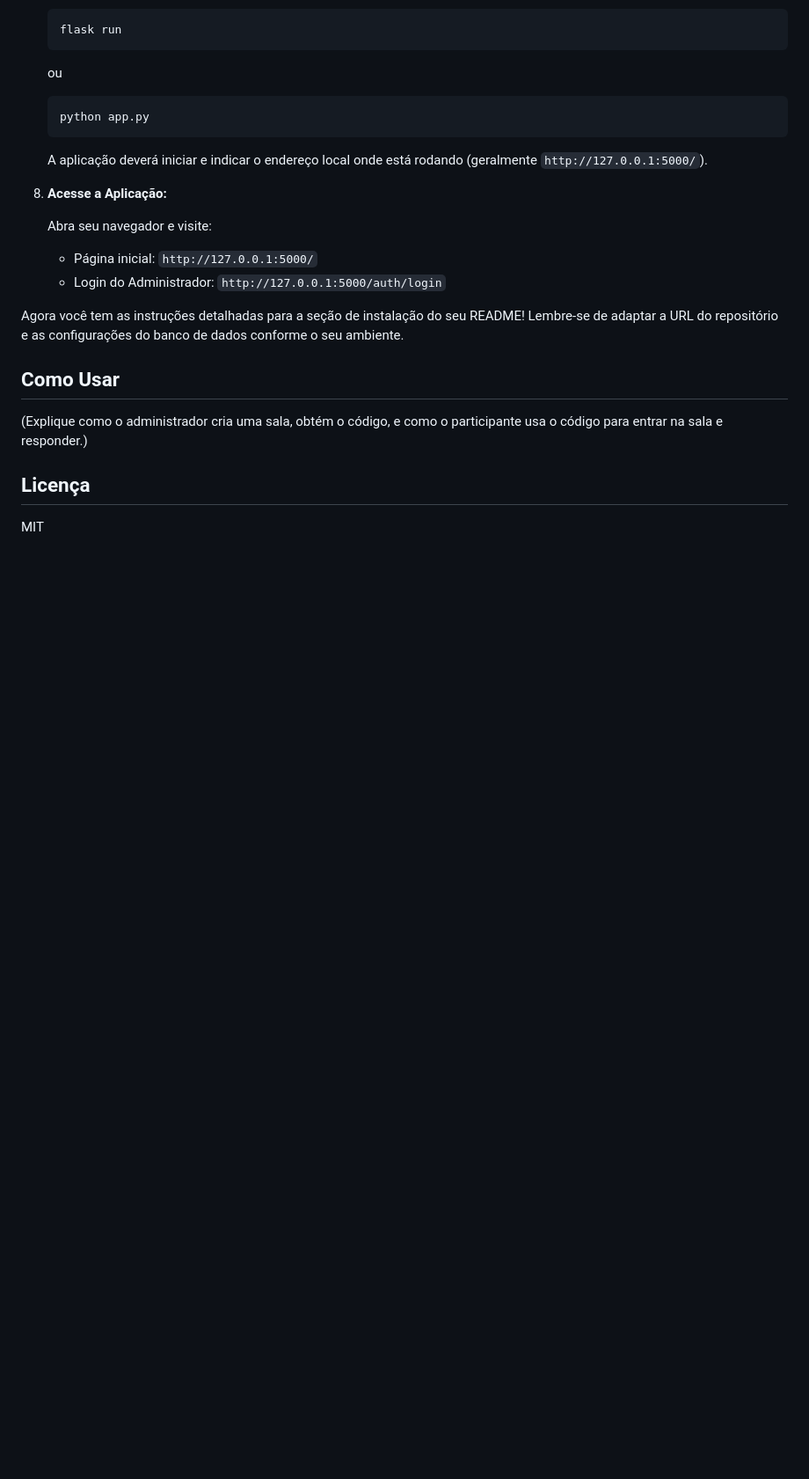
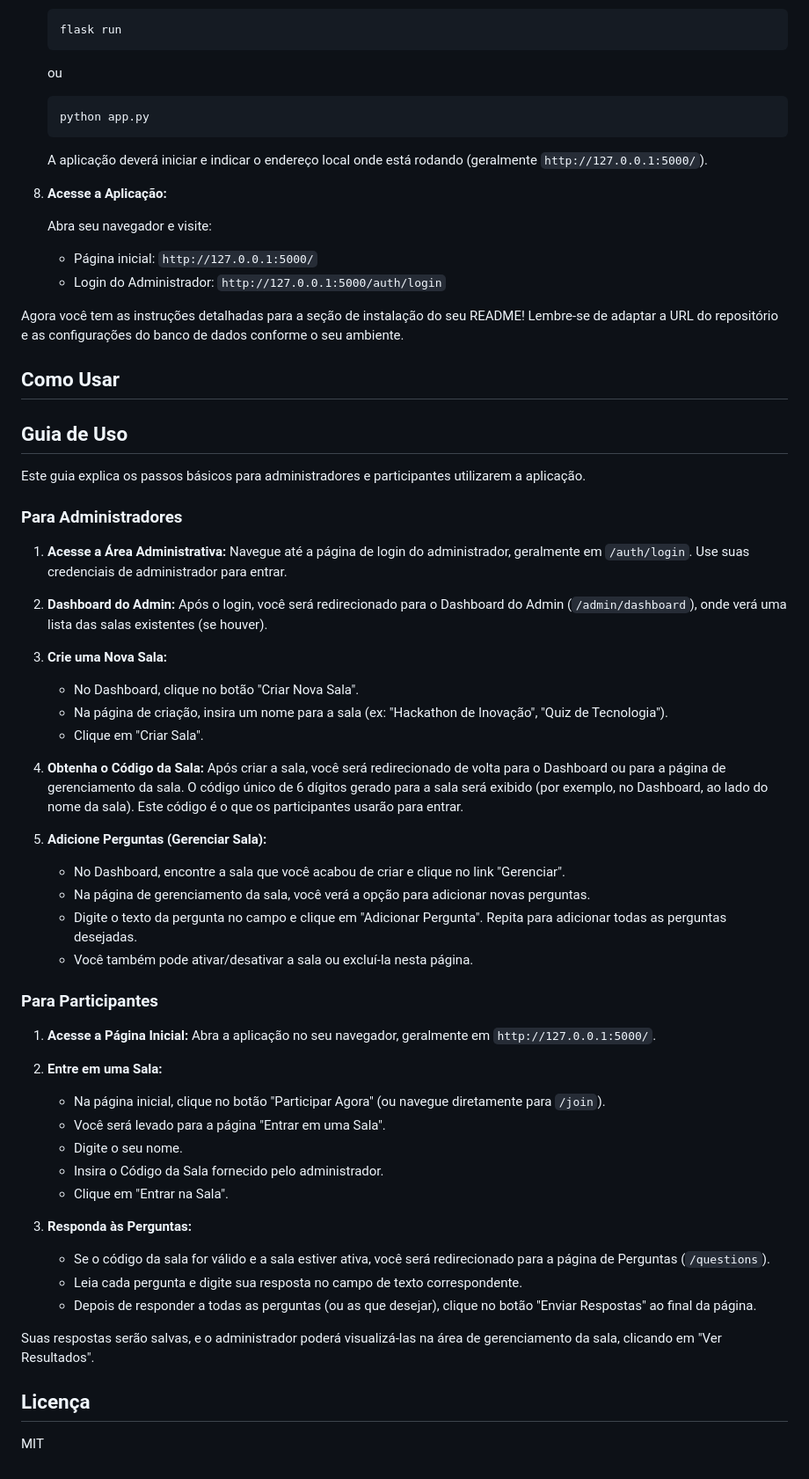
Before and after one commit to Fabio-Drago/Hackthon_app, a Markdown page: README.md, the part around the change. Shown: that part at 88% size. GitHub-like rendering; blank space fills up the shorter version.

```diff
--- a/README.md
+++ b/README.md
@@ -160,7 +160,46 @@ Agora você tem as instruções detalhadas para a seção de instalação do seu
 
 ## Como Usar
 
-(Explique como o administrador cria uma sala, obtém o código, e como o participante usa o código para entrar na sala e responder.)
+## Guia de Uso
+
+Este guia explica os passos básicos para administradores e participantes utilizarem a aplicação.
+
+### Para Administradores
+
+1.  **Acesse a Área Administrativa:** Navegue até a página de login do administrador, geralmente em `/auth/login`. Use suas credenciais de administrador para entrar.
+
+2.  **Dashboard do Admin:** Após o login, você será redirecionado para o Dashboard do Admin (`/admin/dashboard`), onde verá uma lista das salas existentes (se houver).
+
+3.  **Crie uma Nova Sala:**
+    * No Dashboard, clique no botão "Criar Nova Sala".
+    * Na página de criação, insira um nome para a sala (ex: "Hackathon de Inovação", "Quiz de Tecnologia").
+    * Clique em "Criar Sala".
+
+4.  **Obtenha o Código da Sala:** Após criar a sala, você será redirecionado de volta para o Dashboard ou para a página de gerenciamento da sala. O código único de 6 dígitos gerado para a sala será exibido (por exemplo, no Dashboard, ao lado do nome da sala). Este código é o que os participantes usarão para entrar.
+
+5.  **Adicione Perguntas (Gerenciar Sala):**
+    * No Dashboard, encontre a sala que você acabou de criar e clique no link "Gerenciar".
+    * Na página de gerenciamento da sala, você verá a opção para adicionar novas perguntas.
+    * Digite o texto da pergunta no campo e clique em "Adicionar Pergunta". Repita para adicionar todas as perguntas desejadas.
+    * Você também pode ativar/desativar a sala ou excluí-la nesta página.
+
+### Para Participantes
+
+1.  **Acesse a Página Inicial:** Abra a aplicação no seu navegador, geralmente em `http://127.0.0.1:5000/`.
+
+2.  **Entre em uma Sala:**
+    * Na página inicial, clique no botão "Participar Agora" (ou navegue diretamente para `/join`).
+    * Você será levado para a página "Entrar em uma Sala".
+    * Digite o seu nome.
+    * Insira o Código da Sala fornecido pelo administrador.
+    * Clique em "Entrar na Sala".
+
+3.  **Responda às Perguntas:**
+    * Se o código da sala for válido e a sala estiver ativa, você será redirecionado para a página de Perguntas (`/questions`).
+    * Leia cada pergunta e digite sua resposta no campo de texto correspondente.
+    * Depois de responder a todas as perguntas (ou as que desejar), clique no botão "Enviar Respostas" ao final da página.
+
+Suas respostas serão salvas, e o administrador poderá visualizá-las na área de gerenciamento da sala, clicando em "Ver Resultados".
 
 ## Licença
 
```
